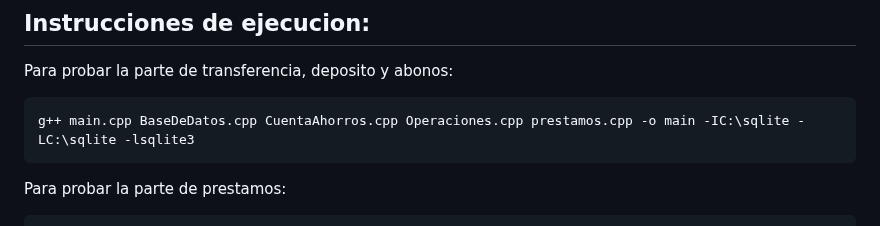
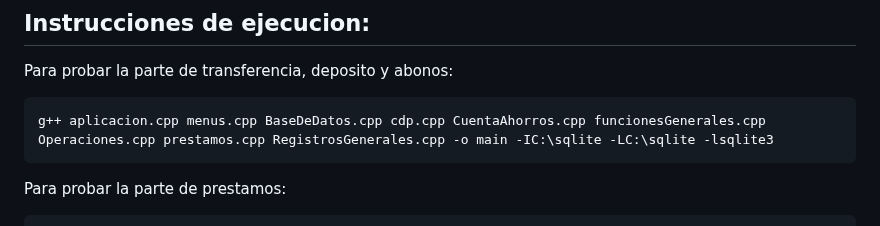
Before and after one commit to santiagoherra/ie0217-proyecto, a Markdown page: README.md, the part around the change. GitHub-like rendering.

Commit message:
Actualizacion para la correcta compilacion del proyecto
Signed-off-by: JoseSaenzDiaz <josesaenzdiaz@gmail.com>

````diff
--- a/README.md
+++ b/README.md
@@ -10,7 +10,7 @@
 Para probar la parte de transferencia, deposito y abonos:
 
 ```
-g++ main.cpp BaseDeDatos.cpp CuentaAhorros.cpp Operaciones.cpp prestamos.cpp -o main -IC:\sqlite -LC:\sqlite -lsqlite3
+g++ aplicacion.cpp menus.cpp BaseDeDatos.cpp cdp.cpp CuentaAhorros.cpp funcionesGenerales.cpp Operaciones.cpp prestamos.cpp RegistrosGenerales.cpp -o main -IC:\sqlite -LC:\sqlite -lsqlite3
 ```
 
 Para probar la parte de prestamos:
````
